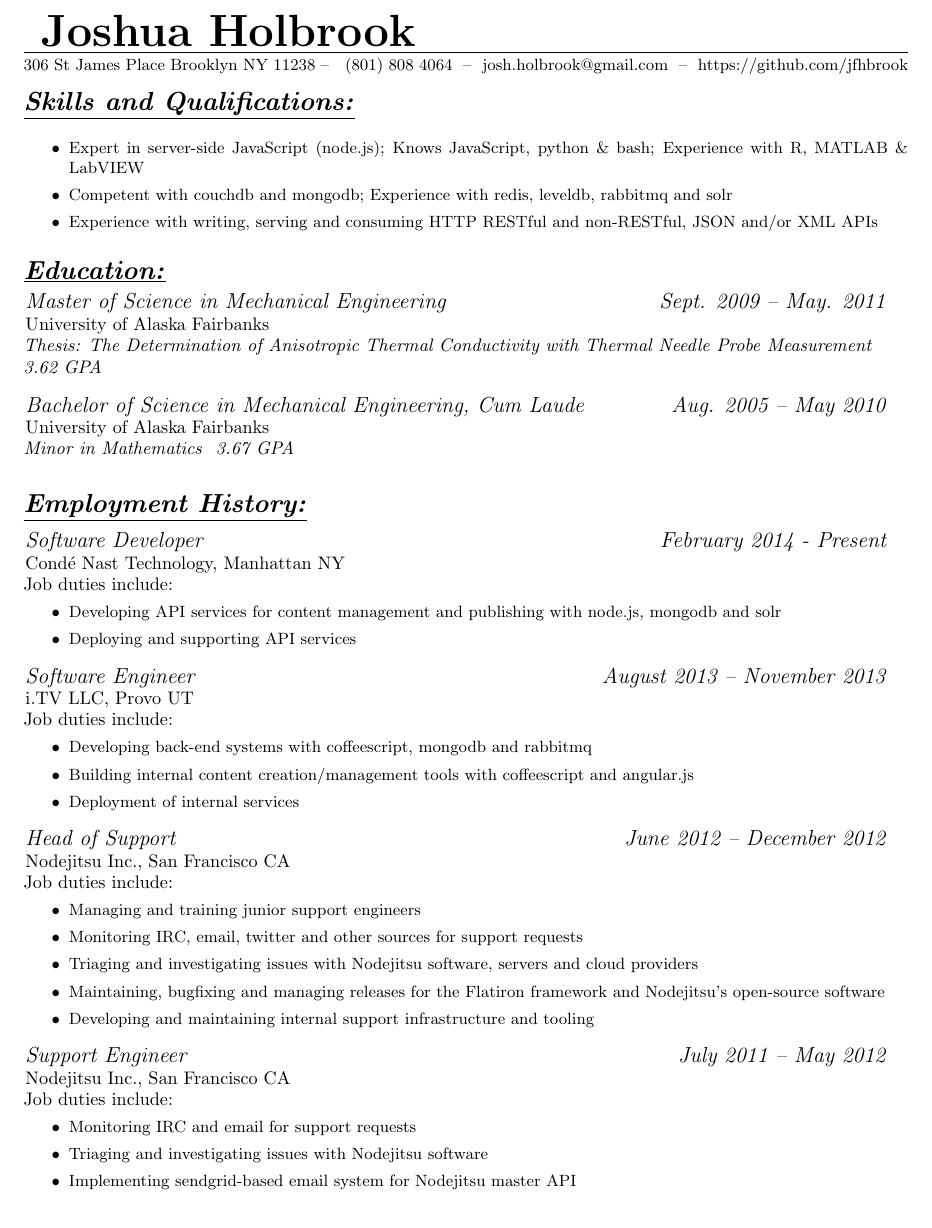
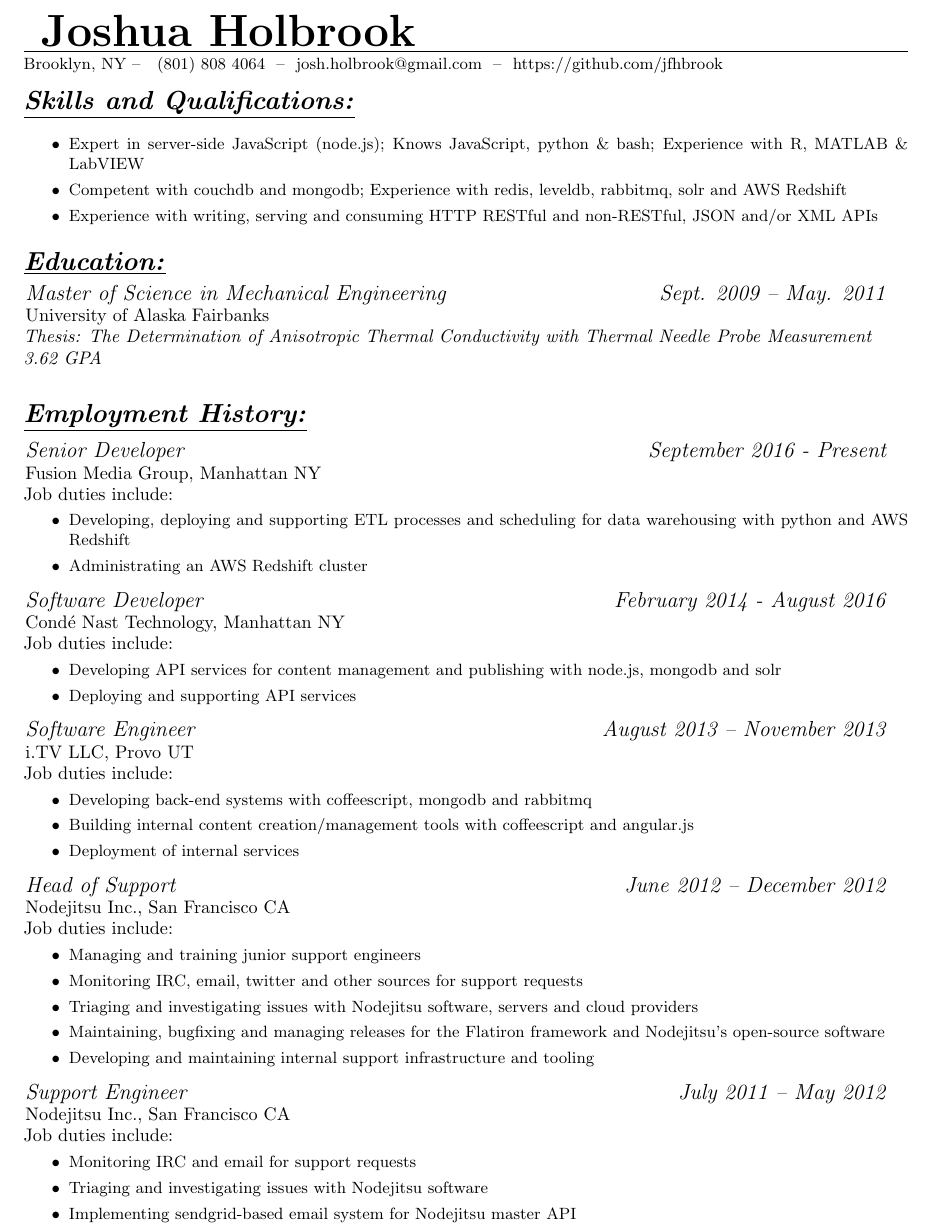
Before and after one commit to jfhbrook/resume, a LaTeX CV (resume_software.tex, which reads jobs/conde_nast.tex, jobs/fmg.tex, skills/datastores.tex): part of the page, cut so that both start at the same text. Compiled offline with pdfLaTeX.

Commit message:
Updates for FMG

```diff
--- a/jobs/conde_nast.tex
+++ b/jobs/conde_nast.tex
@@ -1,4 +1,4 @@
-\affiliation[Cond\'{e} Nast Technology, Manhattan NY]{Software Developer}{February 2014 - Present}
+\affiliation[Cond\'{e} Nast Technology, Manhattan NY]{Software Developer}{February 2014 - August 2016}
 \normalsize
 Job duties include:
 \small
--- /dev/null
+++ b/jobs/fmg.tex
@@ -0,0 +1,10 @@
+\affiliation[Fusion Media Group, Manhattan NY]{Senior Developer}{September 2016 - Present}
+\normalsize
+Job duties include:
+\small
+\begin{itemize}
+    \item Developing, deploying and supporting ETL processes and scheduling for data warehousing with python and AWS Redshift
+    \item Administrating an AWS Redshift cluster
+\end{itemize}
+\normalsize
+\medskip
--- a/resume_software.tex
+++ b/resume_software.tex
@@ -24,9 +24,9 @@
 
 \section{Education:}
     \input{./education/masters.tex}
-    \input{./education/bachelors.tex}
 
 \section{Employment History:}
+    \input{./jobs/fmg.tex}
     \input{./jobs/conde_nast.tex}
     \input{./jobs/idottv.tex}
     \input{./jobs/nodejitsu_senior.tex}
--- a/skills/datastores.tex
+++ b/skills/datastores.tex
@@ -1 +1 @@
-\item Competent with couchdb and mongodb; Experience with redis, leveldb, rabbitmq and solr
+\item Competent with couchdb and mongodb; Experience with redis, leveldb, rabbitmq, solr and AWS Redshift
--- a/whoami.tex
+++ b/whoami.tex
@@ -1,6 +1,5 @@
 \author{ Joshua Holbrook }
-\streetaddress{306 St James Place}
-\citystatezip{Brooklyn NY 11238}
+\citystatezip{Brooklyn, NY}
 \phone{ (801) 808 4064 }
 \email{ josh.holbrook@gmail.com }
 \webpage{ https://github.com/jfhbrook }
```
Also changed, not shown: resume_all.tex (+1 -0 lines), resume_all.pdf, resume_software.pdf.
